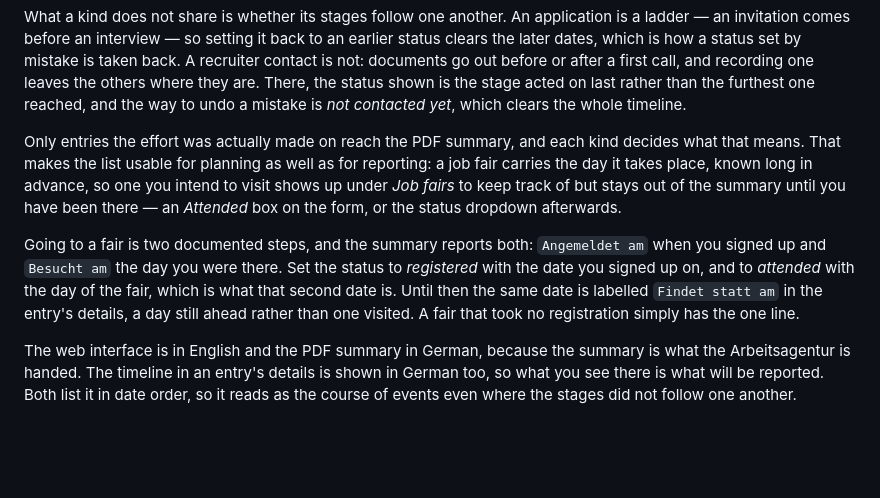
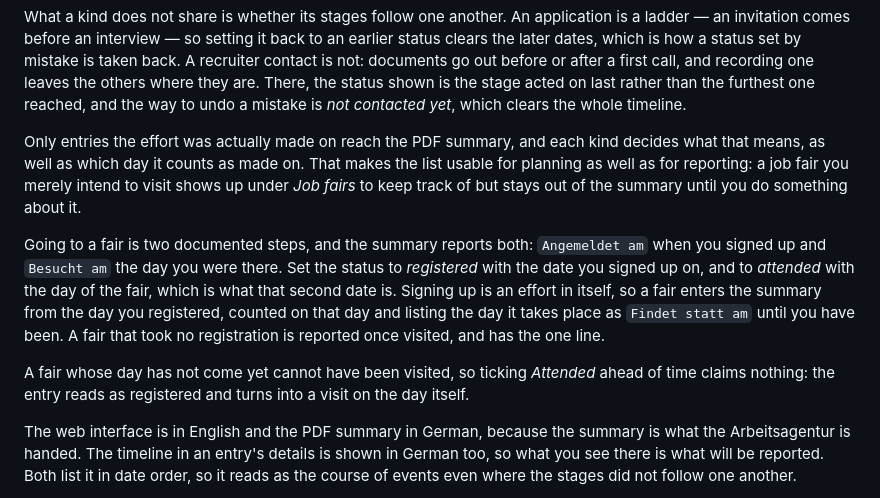
Before and after one commit to yanucodes/job-search-tool, a Markdown page: README.md, the part around the change. Rendered like a GitHub page; blank space fills up the shorter version.

Commit message:
Document when a fair enters the summary
Co-Authored-By: Claude Opus 5 <noreply@anthropic.com>
Claude-Session: https://claude.ai/code/session_01HjAzoeZGcu5TqHrv5aAx4S

```diff
--- a/README.md
+++ b/README.md
@@ -131,19 +131,23 @@ than the furthest one reached, and the way to undo a mistake is *not
 contacted yet*, which clears the whole timeline.
 
 Only entries the effort was actually made on reach the PDF summary, and each
-kind decides what that means. That makes the list usable for planning as
-well as for reporting: a job fair carries the day it takes place, known long
-in advance, so one you intend to visit shows up under *Job fairs* to keep
-track of but stays out of the summary until you have been there — an
-*Attended* box on the form, or the status dropdown afterwards.
+kind decides what that means, as well as which day it counts as made on.
+That makes the list usable for planning as well as for reporting: a job fair
+you merely intend to visit shows up under *Job fairs* to keep track of but
+stays out of the summary until you do something about it.
 
 Going to a fair is two documented steps, and the summary reports both:
 `Angemeldet am` when you signed up and `Besucht am` the day you were there.
 Set the status to *registered* with the date you signed up on, and to
 *attended* with the day of the fair, which is what that second date is.
-Until then the same date is labelled `Findet statt am` in the entry's
-details, a day still ahead rather than one visited. A fair that took no
-registration simply has the one line.
+Signing up is an effort in itself, so a fair enters the summary from the day
+you registered, counted on that day and listing the day it takes place as
+`Findet statt am` until you have been. A fair that took no registration is
+reported once visited, and has the one line.
+
+A fair whose day has not come yet cannot have been visited, so ticking
+*Attended* ahead of time claims nothing: the entry reads as registered and
+turns into a visit on the day itself.
 
 The web interface is in English and the PDF summary in German, because the
 summary is what the Arbeitsagentur is handed. The timeline in an entry's
```
